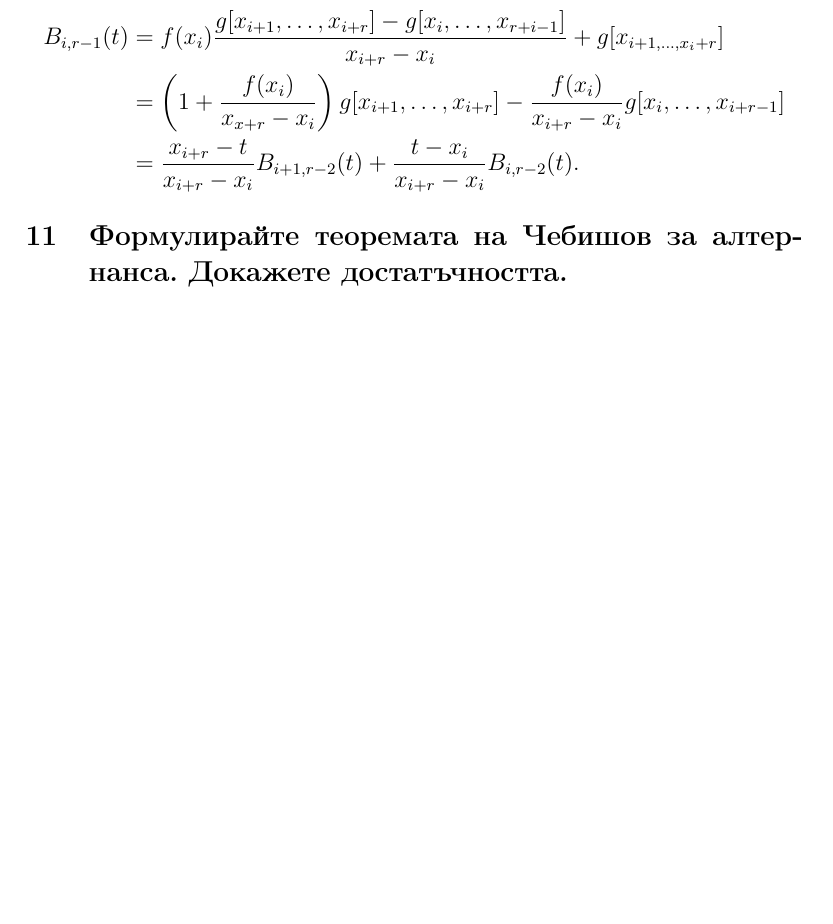
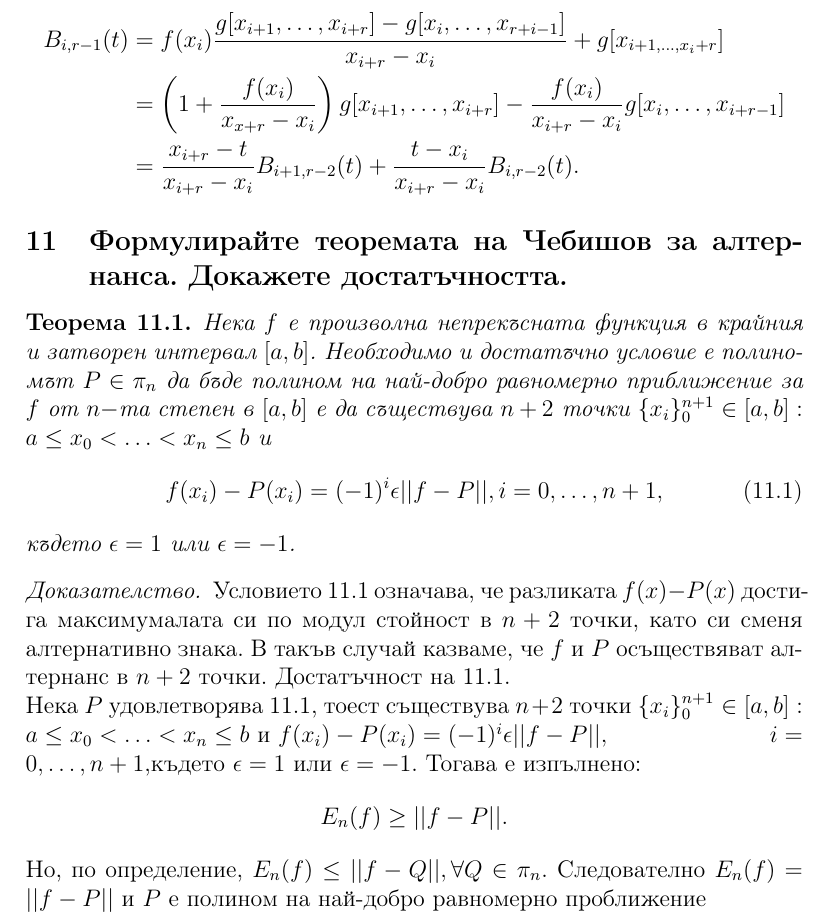
Before and after one commit to TediEve/master-degree, a LaTeX document (NumericalMethods/theory_questions.tex): part of page 16 of 19, cut so that both start at the same text, the shorter picture padded with empty space. Compiled offline with pdfLaTeX.

Commit message:
Add answe to Q9Tschebyscheff theorem

```diff
--- a/NumericalMethods/theory_questions.tex
+++ b/NumericalMethods/theory_questions.tex
@@ -422,7 +422,19 @@
     &=\frac{x_{i+r}-t}{x_{i+r}-x_i}B_{i+1,r-2}(t)+\frac{t-x_i}{x_{i+r}-x_i}B_{i,r-2}(t).
   \end{align*}
 \subsection{Формулирайте теоремата на Чебишов за алтернанса. Докажете достатъчността.}
-
+  \theoremНека $f $ е произволна непрекъсната функция в крайния и затворен интервал $[a,b]$. Необходимо и достатъчно условие е полиномът $P\in\pi_n$ да бъде полином на най-добро равномерно приближение за $f $ от $n-$та степен в $[a,b]$ е да съществува $n+2$ точки $\{x_i\}_0^{n+1}\in[a,b]:a\leq x_0<\ldots<x_n\leq b$ и
+  \begin{equation}\label{alternans}
+    f(x_i)-P(x_i)=(-1)^i\epsilon||f-P||,\hfill i=0,\ldots,n+1,
+  \end{equation}
+  където $\epsilon=1$ или $\epsilon=-1$.
+  \proof
+  Условието \ref{alternans} означава, че разликата $f(x)-P(x)$ достига максимумалата си по модул стойност в $n+2$ точки, като си сменя алтернативно знака. В такъв случай казваме, че $f$ и $P$ осъществяват алтернанс в $n+2$ точки.
+  Достатъчност на \ref{alternans}.\\
+  Нека $P$ удовлетворява \ref{alternans}, тоест съществува $n+2$ точки $\{x_i\}_0^{n+1}\in[a,b]:a\leq x_0<\ldots<x_n\leq b$ и $f(x_i)-P(x_i)=(-1)^i\epsilon||f-P||,\hfill i=0,\ldots,n+1$,където $\epsilon=1$ или $\epsilon=-1$. Тогава е изпълнено:
+  \begin{equation*}
+    E_n(f)\geq ||f-P||.
+  \end{equation*}
+  Но, по определение, $E_n(f)\leq||f-Q||,\forall Q\in\pi_n$. Следователно $E_n(f)=||f-P||$ и $P$ e полином на най-добро равномерно проближение
 \subsection{Формулирайте теоремата на Вайерщрас. Докажете я като използвате полиномите на Бернщайн.}
 
 \subsection{Напишете и докажете тричленната рекуретната връзка за редица от ортогонални полиноми.}
```
Also changed, not shown: NumericalMethods/theory_questions.pdf, 4 other files.
